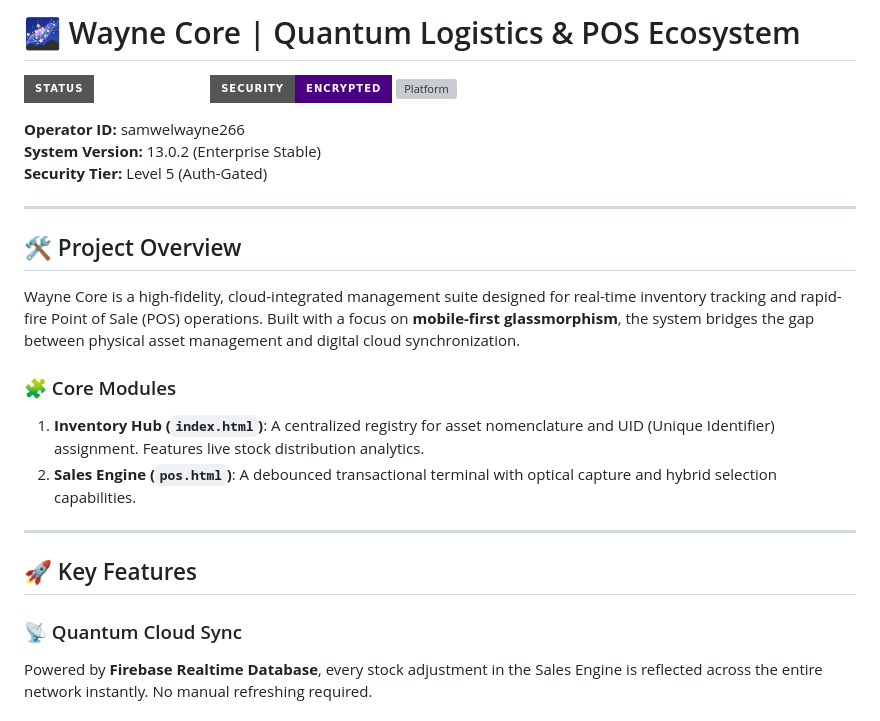
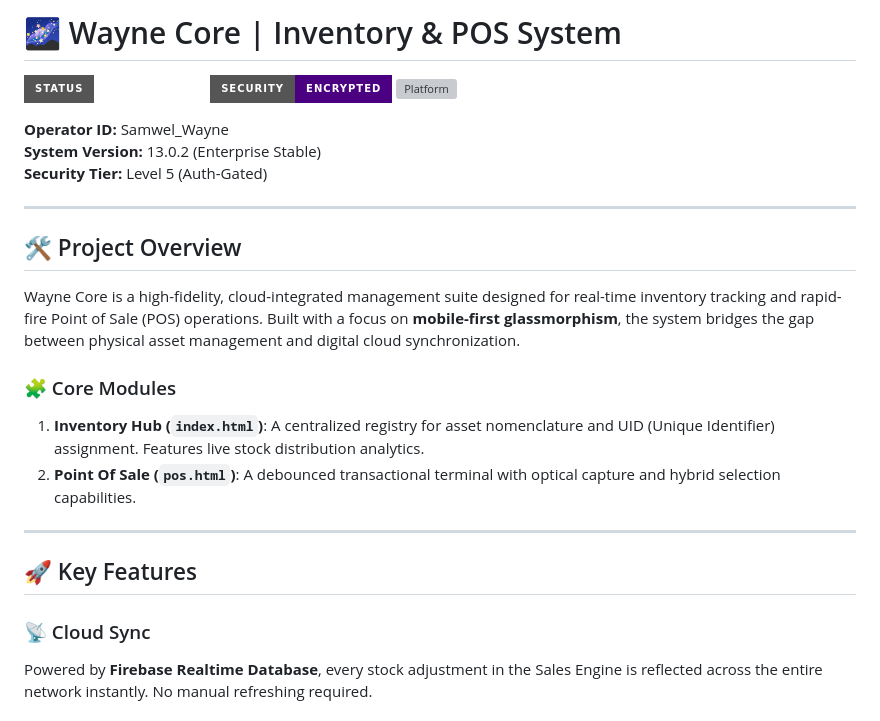
Before and after one commit to samwelwayne266-coder/Smart-Inventory-POS, a Markdown page: README.md, the part around the change. Drawn GitHub-style; badges without logos; grey boxes are pictures that could not be loaded.

```diff
--- a/README.md
+++ b/README.md
@@ -1,10 +1,10 @@
-# 🌌 Wayne Core | Quantum Logistics & POS Ecosystem
+# 🌌 Wayne Core | Inventory & POS System
 
 ![Status](https://img.shields.io/badge/STATUS-OPERATIONAL-emerald?style=for-the-badge&logo=statuspage)
 ![License](https://img.shields.io/badge/SECURITY-ENCRYPTED-indigo?style=for-the-badge&logo=auth0)
 ![Platform](https://img.shields.io/badge/PLATFORM-WEB_/_MOBILE-white?style=for-the-badge&logo=googlechrome)
 
-**Operator ID:** samwelwayne266
+**Operator ID:** Samwel_Wayne
 **System Version:** 13.0.2 (Enterprise Stable)
 **Security Tier:** Level 5 (Auth-Gated)
 
@@ -15,13 +15,13 @@ Wayne Core is a high-fidelity, cloud-integrated management suite designed for re
 
 ### 🧩 Core Modules
 1.  **Inventory Hub (`index.html`)**: A centralized registry for asset nomenclature and UID (Unique Identifier) assignment. Features live stock distribution analytics.
-2.  **Sales Engine (`pos.html`)**: A debounced transactional terminal with optical capture and hybrid selection capabilities.
+2.  **Point Of Sale (`pos.html`)**: A debounced transactional terminal with optical capture and hybrid selection capabilities.
 
 ---
 
 ## 🚀 Key Features
 
-### 📡 Quantum Cloud Sync
+### 📡 Cloud Sync
 Powered by **Firebase Realtime Database**, every stock adjustment in the Sales Engine is reflected across the entire network instantly. No manual refreshing required.
 
 ### 👁️ Intelligent Optical Capture
```
